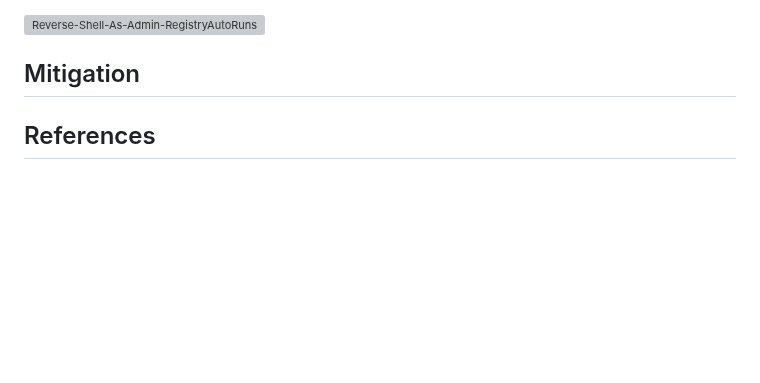
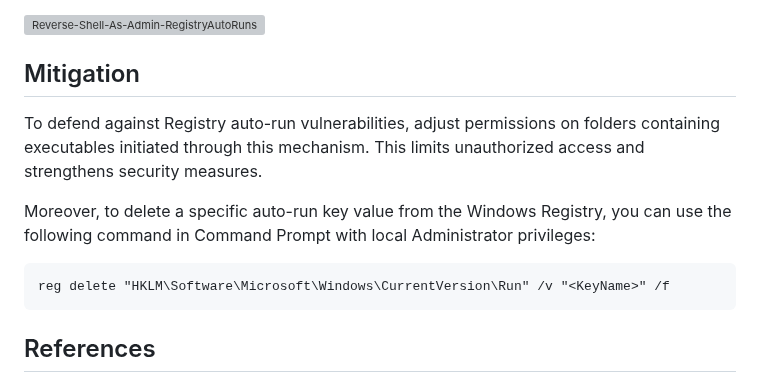
Before and after one commit to nickvourd/Windows-Local-Privilege-Escalation-Cookbook, a Markdown page: Notes/LogonAutostartExecutionRegistryRunKeys.md, the part around the change. Drawn GitHub-style; blank space fills up the shorter version; grey boxes are pictures that could not be loaded.

````diff
--- a/Notes/LogonAutostartExecutionRegistryRunKeys.md
+++ b/Notes/LogonAutostartExecutionRegistryRunKeys.md
@@ -129,6 +129,14 @@ Outcome:
 
 ## Mitigation
 
+To defend against Registry auto-run vulnerabilities, adjust permissions on folders containing executables initiated through this mechanism. This limits unauthorized access and strengthens security measures.
+
+Moreover, to delete a specific auto-run key value from the Windows Registry, you can use the following command in Command Prompt with local Administrator privileges:
+
+```
+reg delete "HKLM\Software\Microsoft\Windows\CurrentVersion\Run" /v "<KeyName>" /f
+```
+
 ## References
 
 - [Run and RunOnce Registry Keys Microsoft](https://learn.microsoft.com/en-us/windows/win32/setupapi/run-and-runonce-registry-keys)
````
